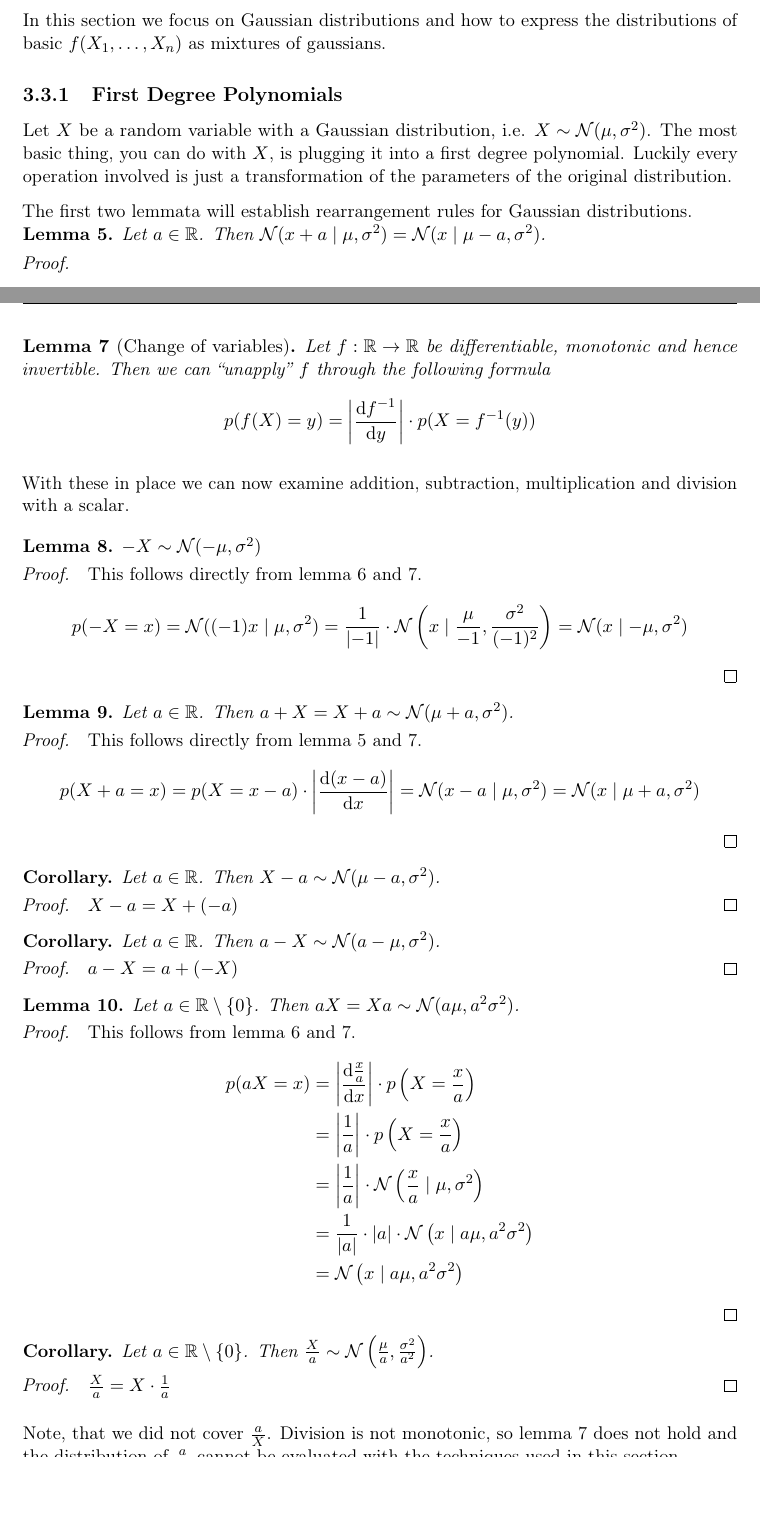
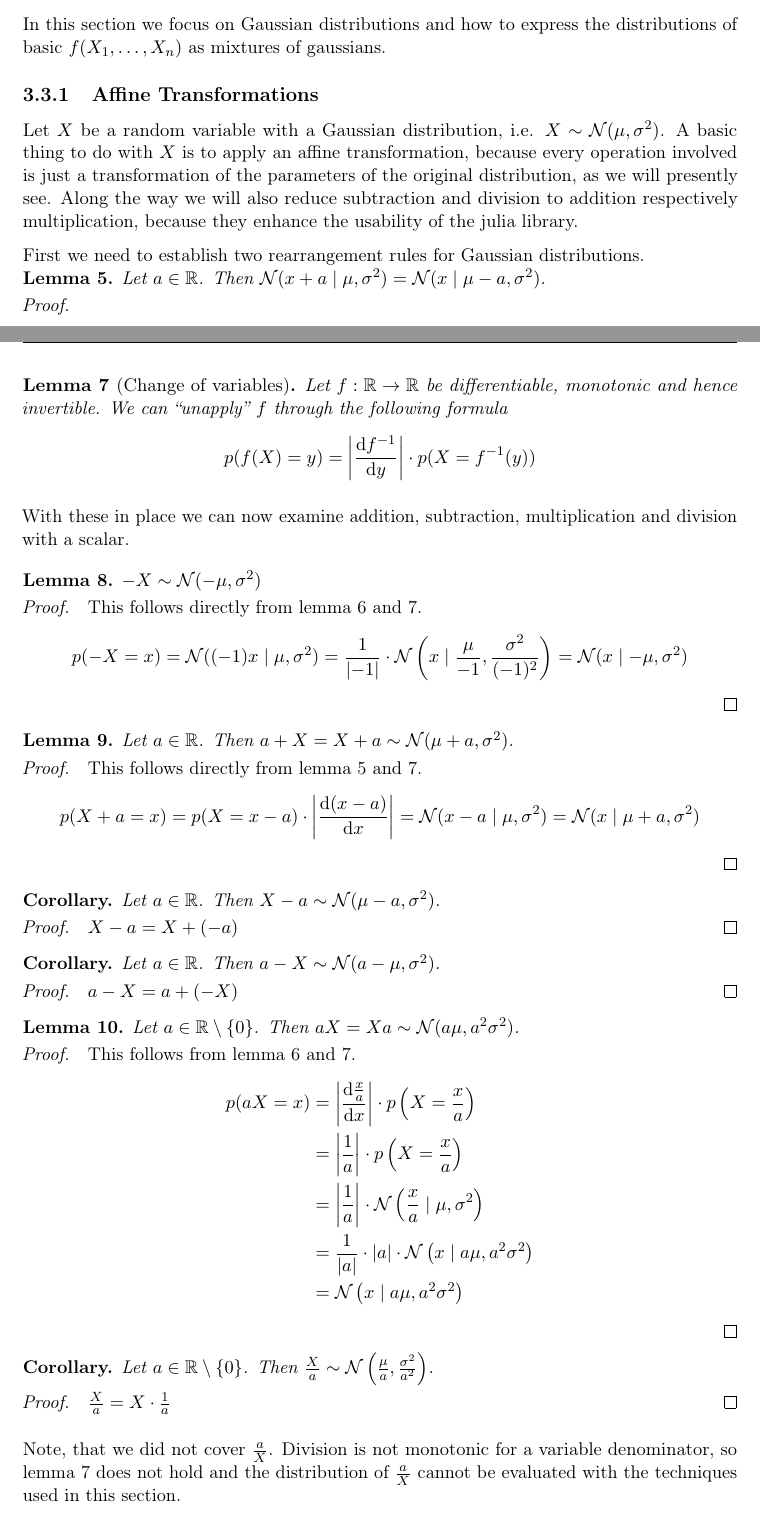
Before and after one commit to harmeling/hhu_marten_lienen_bsc, a LaTeX thesis (thesis.tex): two parts of pages 14 and 15 of 29, joined at a grey line, cut so that both start at the same text, the shorter picture padded with empty space. Compiled offline with pdfLaTeX.

Commit message:
Rename polynomials of first degree to affine transformations

```diff
--- a/thesis.tex
+++ b/thesis.tex
@@ -451,16 +451,17 @@ it will generalize to mixtures of $P$ automatically.
 In this section we focus on Gaussian distributions and how to express the
 distributions of basic $f(X_{1}, \dots, X_{n})$ as mixtures of gaussians.
 
-\subsection{First Degree Polynomials}
+\subsection{Affine Transformations}
 
 Let $X$ be a random variable with a Gaussian distribution, i.e.
-$X \sim \mathcal{N}(\mu, \sigma^{2})$. The most basic thing, you can do with
-$X$, is plugging it into a first degree polynomial. Luckily every operation
-involved is just a transformation of the parameters of the original
-distribution.
+$X \sim \mathcal{N}(\mu, \sigma^{2})$. A basic thing to do with $X$ is to apply
+an affine transformation, because every operation involved is just a
+transformation of the parameters of the original distribution, as we will
+presently see. Along the way we will also reduce subtraction and division to
+addition respectively multiplication, because they enhance the usability of the
+julia library.
 
-The first two lemmata will establish rearrangement rules for Gaussian
-distributions.
+First we need to establish two rearrangement rules for Gaussian distributions.
 \begin{lemma}
   \label{lemma:x-mu-symmetry}
   Let $a \in \mathbb{R}$. Then
@@ -495,7 +496,7 @@ and how it is used here.
 \begin{lemma}[Change of variables]
   \label{lemma:change}
   Let $f : \mathbb{R} \rightarrow \mathbb{R}$ be differentiable, monotonic and
-  hence invertible. Then we can ``unapply'' $f$ through the following formula
+  hence invertible. We can ``unapply'' $f$ through the following formula
   \begin{equation*}
     p(f(X) = y) = \left| \frac{\mathrm{d}f^{-1}}{\mathrm{d}y} \right| \cdot p(X = f^{-1}(y))
   \end{equation*}
@@ -568,9 +569,10 @@ division with a scalar.
   $\frac{X}{a} = X \cdot \frac{1}{a}$
 \end{proof2}
 
-Note, that we did not cover $\frac{a}{X}$. Division is not monotonic, so lemma
-\ref{lemma:change} does not hold and the distribution of $\frac{a}{X}$ cannot be
-evaluated with the techniques used in this section.
+Note, that we did not cover $\frac{a}{X}$. Division is not monotonic for a
+variable denominator, so lemma \ref{lemma:change} does not hold and the
+distribution of $\frac{a}{X}$ cannot be evaluated with the techniques used in
+this section.
 
 \subsection{Binary Functions}
 
```
